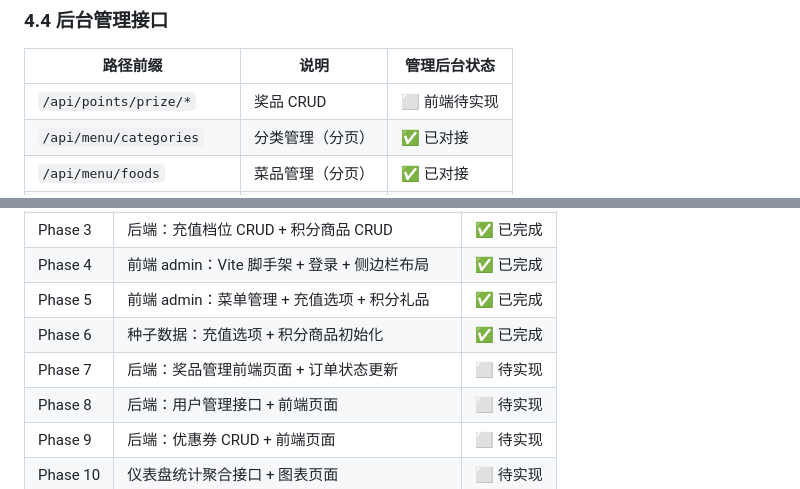
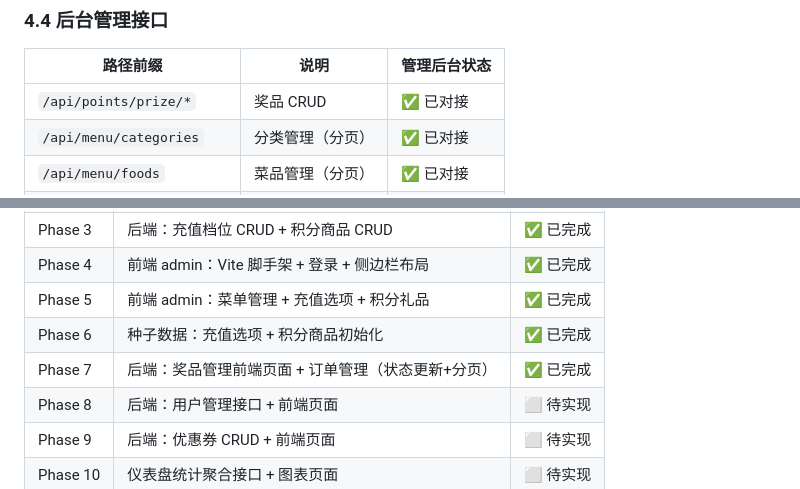
Before and after one commit to CrombastiC/--App, a Markdown page: plans/monorepo-architecture.md, 2 parts joined by grey strips. Rendered like a GitHub page.

```diff
--- a/plans/monorepo-architecture.md
+++ b/plans/monorepo-architecture.md
@@ -204,7 +204,7 @@ OrderFoodApp/
 
 | 路径前缀 | 说明 | 管理后台状态 |
 |---------|------|-------------|
-| `/api/points/prize/*` | 奖品 CRUD | ⬜ 前端待实现 |
+| `/api/points/prize/*` | 奖品 CRUD | ✅ 已对接 |
 | `/api/menu/categories` | 分类管理（分页） | ✅ 已对接 |
 | `/api/menu/foods` | 菜品管理（分页） | ✅ 已对接 |
 | `/api/money/*` | 充值选项 CRUD | ✅ 已对接 |
@@ -310,7 +313,7 @@ apps/admin/
 | Phase 4 | 前端 admin：Vite 脚手架 + 登录 + 侧边栏布局 | ✅ 已完成 |
 | Phase 5 | 前端 admin：菜单管理 + 充值选项 + 积分礼品 | ✅ 已完成 |
 | Phase 6 | 种子数据：充值选项 + 积分商品初始化 | ✅ 已完成 |
-| Phase 7 | 后端：奖品管理前端页面 + 订单状态更新 | ⬜ 待实现 |
+| Phase 7 | 后端：奖品管理前端页面 + 订单管理（状态更新+分页） | ✅ 已完成 |
 | Phase 8 | 后端：用户管理接口 + 前端页面 | ⬜ 待实现 |
 | Phase 9 | 后端：优惠券 CRUD + 前端页面 | ⬜ 待实现 |
 | Phase 10 | 仪表盘统计聚合接口 + 图表页面 | ⬜ 待实现 |
```
Also changed, not shown: other parts of plans/monorepo-architecture.md (+7 -4 lines).
